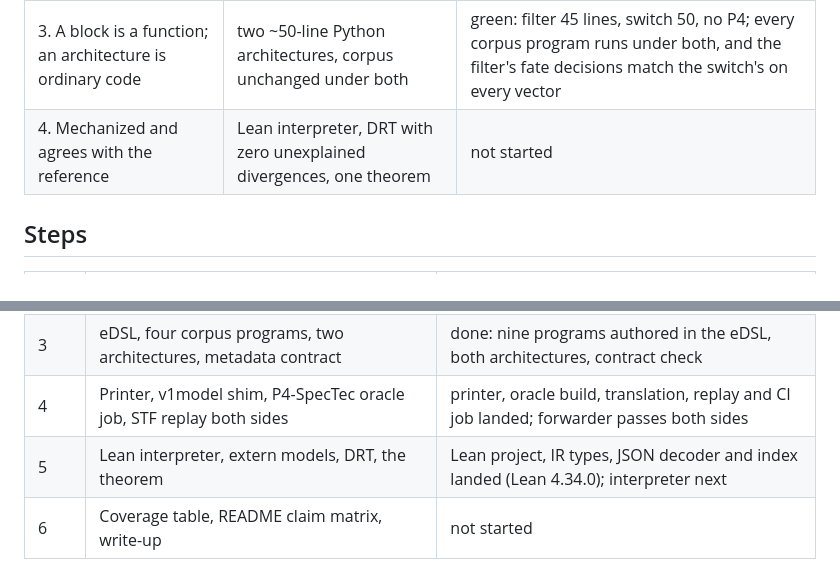
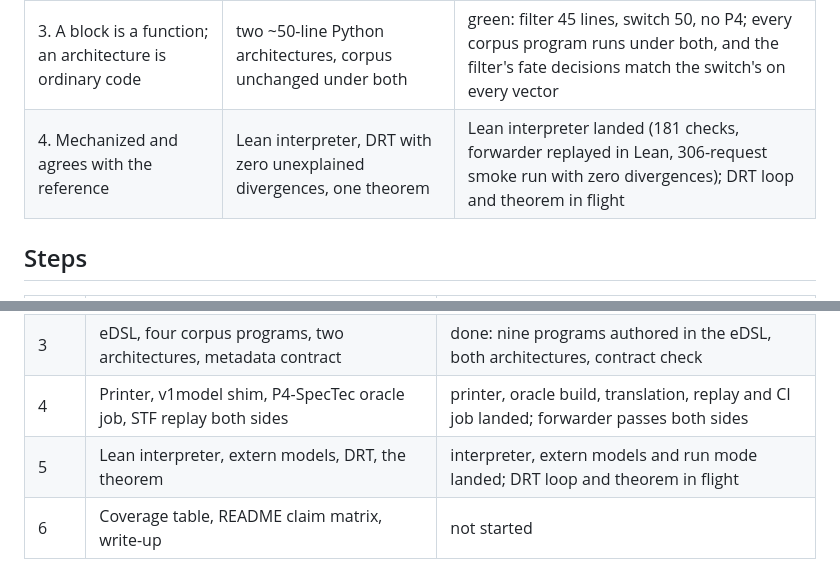
Before and after one commit to qobilidop/p4blo, a Markdown page: docs/status.md, 2 parts joined by grey strips. Rendered like a GitHub page.

Commit message:
Record the Lean interpreter in the status
Co-Authored-By: Claude Fable 5.1 <noreply@anthropic.com>

```diff
--- a/docs/status.md
+++ b/docs/status.md
@@ -12,7 +12,7 @@ Last updated: 2026-09-22, after the step 1 checkpoint.
 | 1. The core is small and post-elaboration | schema and contract fit in a few pages; no corpus escape hatch | green so far: nine corpus programs fit with named elaborations only; coverage table in flight |
 | 2. Semantically complete for real programs | four corpus programs match the oracle packet for packet | green so far: every corpus vector passes on P4-SpecTec (14 files, 9 programs); BMv2 optional second oracle not run |
 | 3. A block is a function; an architecture is ordinary code | two ~50-line Python architectures, corpus unchanged under both | green: filter 45 lines, switch 50, no P4; every corpus program runs under both, and the filter's fate decisions match the switch's on every vector |
-| 4. Mechanized and agrees with the reference | Lean interpreter, DRT with zero unexplained divergences, one theorem | not started |
+| 4. Mechanized and agrees with the reference | Lean interpreter, DRT with zero unexplained divergences, one theorem | Lean interpreter landed (181 checks, forwarder replayed in Lean, 306-request smoke run with zero divergences); DRT loop and theorem in flight |
 
 ## Steps
 
@@ -23,7 +23,7 @@ Last updated: 2026-09-22, after the step 1 checkpoint.
 | 2 | Extern registry, stateful program | registry landed; stateful program and the forwarder's checksum wait for the eDSL |
 | 3 | eDSL, four corpus programs, two architectures, metadata contract | done: nine programs authored in the eDSL, both architectures, contract check |
 | 4 | Printer, v1model shim, P4-SpecTec oracle job, STF replay both sides | printer, oracle build, translation, replay and CI job landed; forwarder passes both sides |
-| 5 | Lean interpreter, extern models, DRT, the theorem | Lean project, IR types, JSON decoder and index landed (Lean 4.34.0); interpreter next |
+| 5 | Lean interpreter, extern models, DRT, the theorem | interpreter, extern models and run mode landed; DRT loop and theorem in flight |
 | 6 | Coverage table, README claim matrix, write-up | not started |
 
 ## Corpus
```
